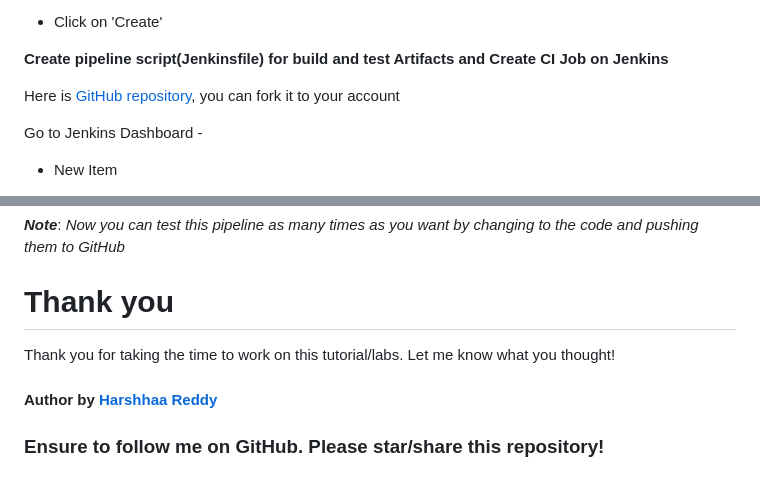
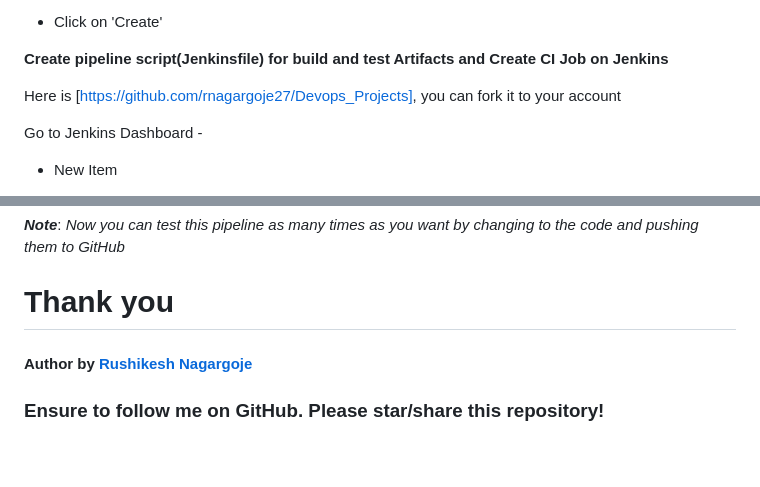
Before and after one commit to rnagargoje27/Devops_Projects, a Markdown page: Deploy to Kubernetes Using Jenkins/README.md, 2 parts joined by grey strips. GitHub-like rendering.

```diff
--- a/Deploy to Kubernetes Using Jenkins/README.md
+++ b/Deploy to Kubernetes Using Jenkins/README.md
@@ -262,7 +262,7 @@ Go to Jenkins Dashboard-
 
 **Create pipeline script(Jenkinsfile) for build and test Artifacts and Create CI Job on Jenkins**
 
-Here is [GitHub repository](https://github.com/MSFaizi/register-app), you can fork it to your account
+Here is [https://github.com/rnagargoje27/Devops_Projects], you can fork it to your account
 
 Go to Jenkins Dashboard -
 
@@ -829,8 +829,7 @@ Go to Jenkins Dashboard again
 ***Note***: *Now you can test this pipeline as many times as you want by changing to the code and pushing them to GitHub*
 
 # Thank you
-Thank you for taking the time to work on this tutorial/labs. Let me know what you thought!
 
-#### Author by [Harshhaa Reddy](https://github.com/NotHarshhaa)
+#### Author by [Rushikesh Nagargoje](https://github.com/rnagargoje27/Devops_Projects)
 
 ### Ensure to follow me on GitHub. Please star/share this repository!
```
